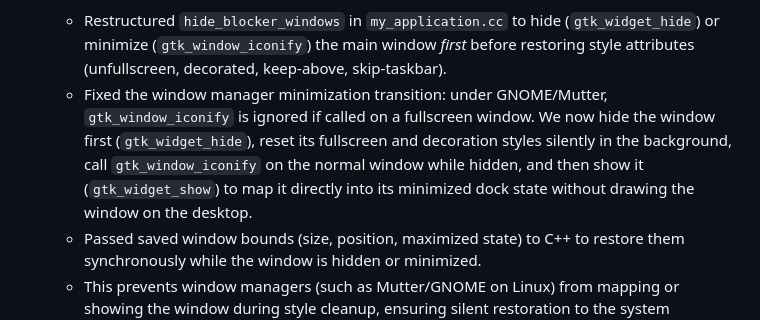
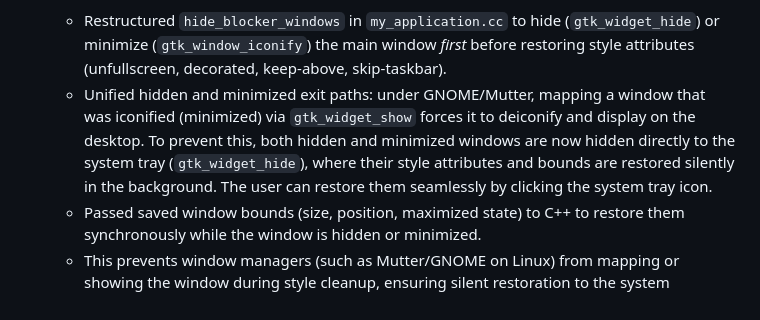
Before and after one commit to JatinK3/eye-care-timer, a Markdown page: WORKLOG.md, the part around the change. Drawn GitHub-style.

Commit message:
Update WORKLOG.md with unified GTK hidden and minimized exit transitions details

```diff
--- a/WORKLOG.md
+++ b/WORKLOG.md
@@ -260,7 +260,7 @@ This file tracks the improvement plan for BlinkKind: Eye Break Timer. Update sta
 
 - Resolved window unfullscreening flicker and mapping issues on GTK exit transition:
   - Restructured `hide_blocker_windows` in `my_application.cc` to hide (`gtk_widget_hide`) or minimize (`gtk_window_iconify`) the main window *first* before restoring style attributes (unfullscreen, decorated, keep-above, skip-taskbar).
-  - Fixed the window manager minimization transition: under GNOME/Mutter, `gtk_window_iconify` is ignored if called on a fullscreen window. We now hide the window first (`gtk_widget_hide`), reset its fullscreen and decoration styles silently in the background, call `gtk_window_iconify` on the normal window while hidden, and then show it (`gtk_widget_show`) to map it directly into its minimized dock state without drawing the window on the desktop.
+  - Unified hidden and minimized exit paths: under GNOME/Mutter, mapping a window that was iconified (minimized) via `gtk_widget_show` forces it to deiconify and display on the desktop. To prevent this, both hidden and minimized windows are now hidden directly to the system tray (`gtk_widget_hide`), where their style attributes and bounds are restored silently in the background. The user can restore them seamlessly by clicking the system tray icon.
   - Passed saved window bounds (size, position, maximized state) to C++ to restore them synchronously while the window is hidden or minimized.
   - This prevents window managers (such as Mutter/GNOME on Linux) from mapping or showing the window during style cleanup, ensuring silent restoration to the system tray/dock without any visual flicker or dashboard flashing.
 
```
